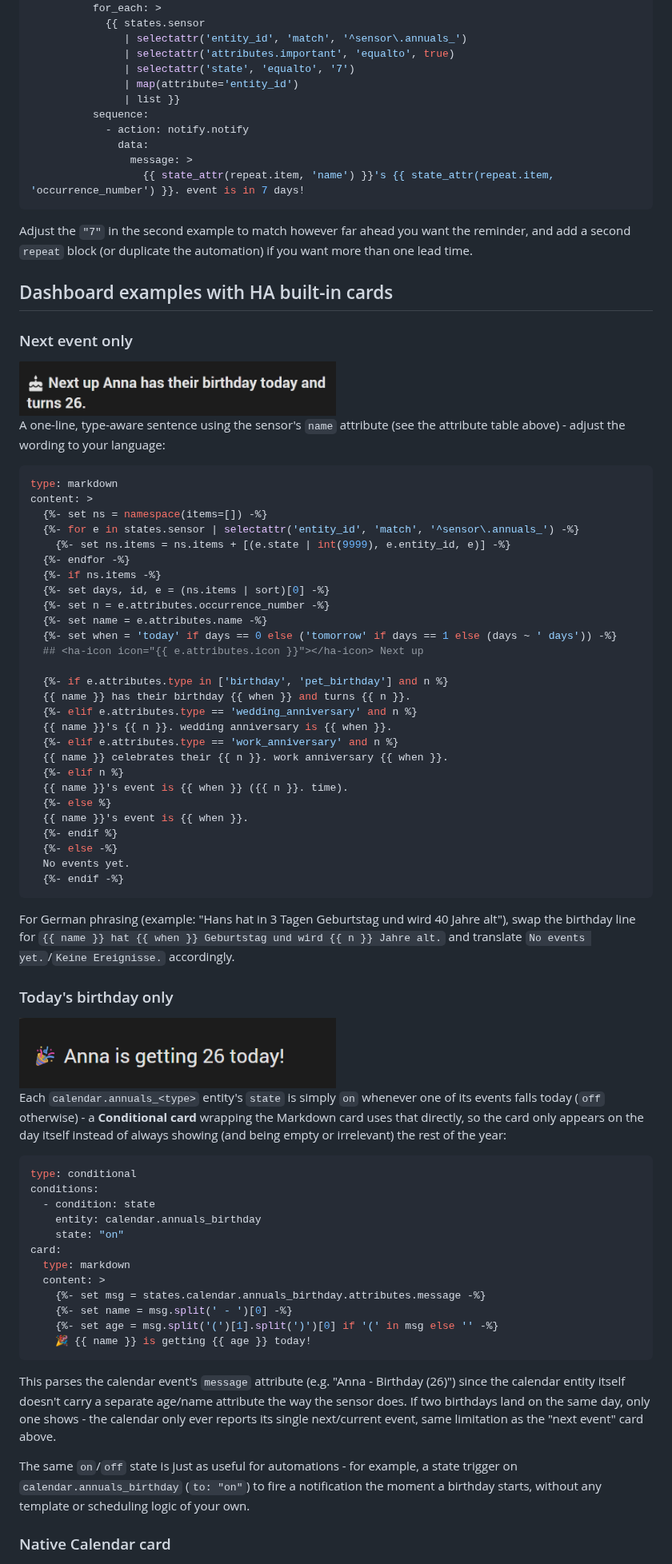
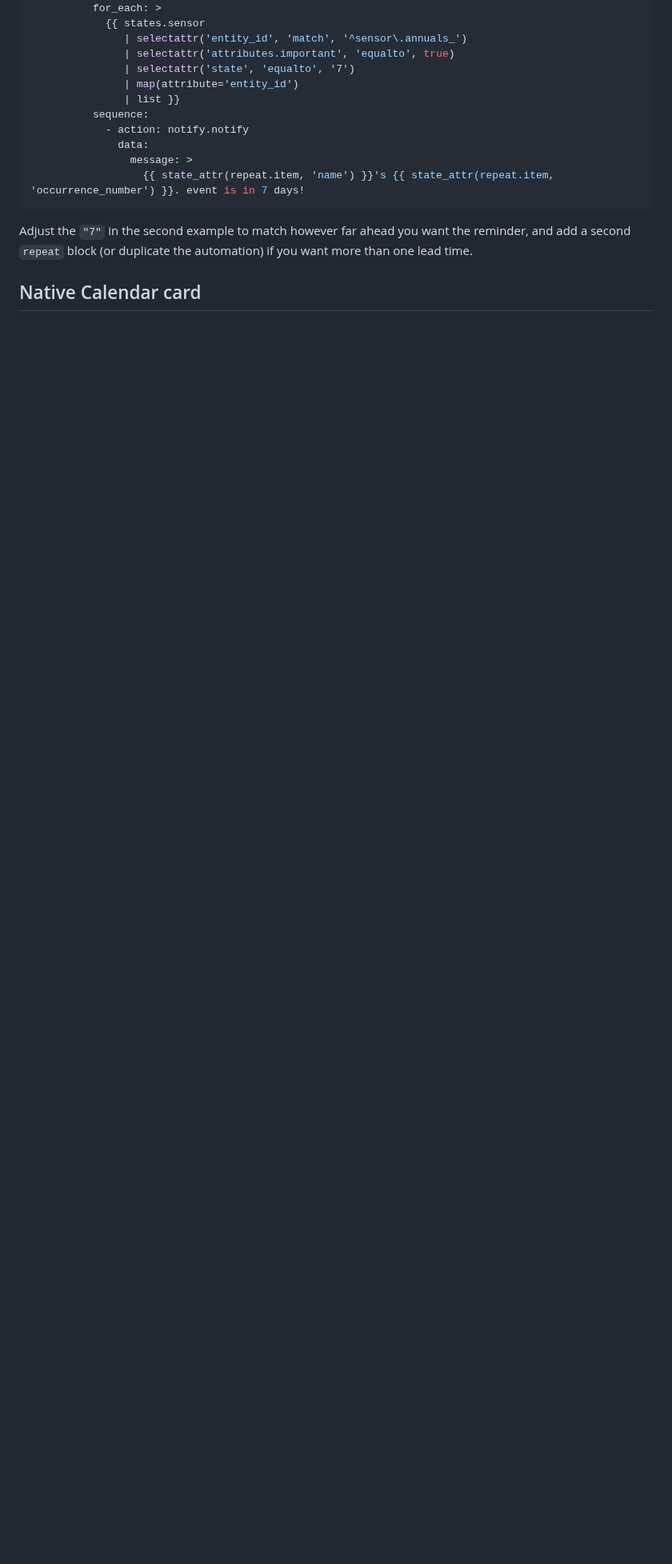
Before and after one commit to somansch/annuals, a Markdown page: README.md, the part around one of its changes. Shown at 80% size. GitHub-like rendering; blank space fills up the shorter version.

````diff
--- a/README.md
+++ b/README.md
@@ -240,72 +240,7 @@ automation:
 
 Adjust the `"7"` in the second example to match however far ahead you want the reminder, and add a second `repeat` block (or duplicate the automation) if you want more than one lead time.
 
-## Dashboard examples with HA built-in cards
-
-### Next event only
-
-<img src="docs/markdown-card-example-2.png" alt="Next event card" width="50%">
-
-A one-line, type-aware sentence using the sensor's `name` attribute (see the attribute table above) - adjust the wording to your language:
-
-```yaml
-type: markdown
-content: >
-  {%- set ns = namespace(items=[]) -%}
-  {%- for e in states.sensor | selectattr('entity_id', 'match', '^sensor\.annuals_') -%}
-    {%- set ns.items = ns.items + [(e.state | int(9999), e.entity_id, e)] -%}
-  {%- endfor -%}
-  {%- if ns.items -%}
-  {%- set days, id, e = (ns.items | sort)[0] -%}
-  {%- set n = e.attributes.occurrence_number -%}
-  {%- set name = e.attributes.name -%}
-  {%- set when = 'today' if days == 0 else ('tomorrow' if days == 1 else (days ~ ' days')) -%}
-  ## <ha-icon icon="{{ e.attributes.icon }}"></ha-icon> Next up
-
-  {%- if e.attributes.type in ['birthday', 'pet_birthday'] and n %}
-  {{ name }} has their birthday {{ when }} and turns {{ n }}.
-  {%- elif e.attributes.type == 'wedding_anniversary' and n %}
-  {{ name }}'s {{ n }}. wedding anniversary is {{ when }}.
-  {%- elif e.attributes.type == 'work_anniversary' and n %}
-  {{ name }} celebrates their {{ n }}. work anniversary {{ when }}.
-  {%- elif n %}
-  {{ name }}'s event is {{ when }} ({{ n }}. time).
-  {%- else %}
-  {{ name }}'s event is {{ when }}.
-  {%- endif %}
-  {%- else -%}
-  No events yet.
-  {%- endif -%}
-```
-
-For German phrasing (example: "Hans hat in 3 Tagen Geburtstag und wird 40 Jahre alt"), swap the birthday line for `{{ name }} hat {{ when }} Geburtstag und wird {{ n }} Jahre alt.` and translate `No events yet.`/`Keine Ereignisse.` accordingly.
-
-### Today's birthday only
-
-<img src="docs/markdown-card-example-3.png" alt="Today's birthday only card" width="50%">
-
-Each `calendar.annuals_<type>` entity's `state` is simply `on` whenever one of its events falls today (`off` otherwise) - a **Conditional card** wrapping the Markdown card uses that directly, so the card only appears on the day itself instead of always showing (and being empty or irrelevant) the rest of the year:
-
-```yaml
-type: conditional
-conditions:
-  - condition: state
-    entity: calendar.annuals_birthday
-    state: "on"
-card:
-  type: markdown
-  content: >
-    {%- set msg = states.calendar.annuals_birthday.attributes.message -%}
-    {%- set name = msg.split(' - ')[0] -%}
-    {%- set age = msg.split('(')[1].split(')')[0] if '(' in msg else '' -%}
-    🎉 {{ name }} is getting {{ age }} today!
-```
-
-This parses the calendar event's `message` attribute (e.g. "Anna - Birthday (26)") since the calendar entity itself doesn't carry a separate age/name attribute the way the sensor does. If two birthdays land on the same day, only one shows - the calendar only ever reports its single next/current event, same limitation as the "next event" card above.
-
-The same `on`/`off` state is just as useful for automations - for example, a state trigger on `calendar.annuals_birthday` (`to: "on"`) to fire a notification the moment a birthday starts, without any template or scheduling logic of your own.
-
-### Native Calendar card
+## Native Calendar card
 
 <img src="docs/calendars.png" alt="The eight per-type calendars" width="50%">
 
````
Also changed, not shown: other parts of README.md (+23 -3 lines), CHANGELOG.md (+17 -0 lines), docs/birthday_small_animated.gif (added), docs/holiday_small_animated.gif (added), 3 other files.
